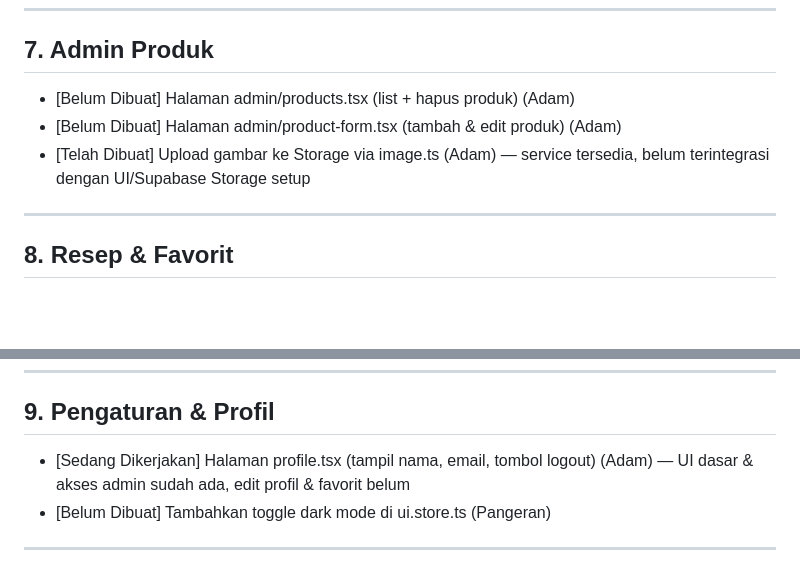
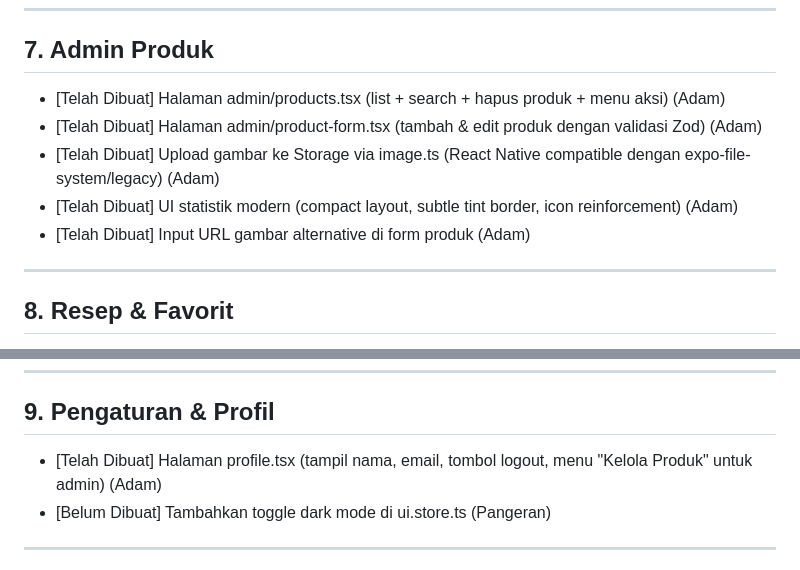
Before and after one commit to aidilsaputrakirsan-classroom/final-project-mobile-programming-team-e-commerce, a Markdown page: BahankuApp/docs/Development_Checklist_BahanKu.md, 2 parts joined by grey strips. Drawn GitHub-style; blank space fills up the shorter version.

```diff
--- a/BahankuApp/docs/Development_Checklist_BahanKu.md
+++ b/BahankuApp/docs/Development_Checklist_BahanKu.md
@@ -69,9 +69,11 @@ Penanggung jawab: (Pangeran) | (Adam)
 
 ## 7. Admin Produk
 
-- [Belum Dibuat] Halaman admin/products.tsx (list + hapus produk) (Adam)
-- [Belum Dibuat] Halaman admin/product-form.tsx (tambah & edit produk) (Adam)
-- [Telah Dibuat] Upload gambar ke Storage via image.ts (Adam) — service tersedia, belum terintegrasi dengan UI/Supabase Storage setup
+- [Telah Dibuat] Halaman admin/products.tsx (list + search + hapus produk + menu aksi) (Adam)
+- [Telah Dibuat] Halaman admin/product-form.tsx (tambah & edit produk dengan validasi Zod) (Adam)
+- [Telah Dibuat] Upload gambar ke Storage via image.ts (React Native compatible dengan expo-file-system/legacy) (Adam)
+- [Telah Dibuat] UI statistik modern (compact layout, subtle tint border, icon reinforcement) (Adam)
+- [Telah Dibuat] Input URL gambar alternative di form produk (Adam)
 
 ---
 
@@ -87,7 +89,7 @@ Penanggung jawab: (Pangeran) | (Adam)
 
 ## 9. Pengaturan & Profil
 
-- [Sedang Dikerjakan] Halaman profile.tsx (tampil nama, email, tombol logout) (Adam) — UI dasar & akses admin sudah ada, edit profil & favorit belum
+- [Telah Dibuat] Halaman profile.tsx (tampil nama, email, tombol logout, menu "Kelola Produk" untuk admin) (Adam)
 - [Belum Dibuat] Tambahkan toggle dark mode di ui.store.ts (Pangeran)
 
 ---
```
Also changed, not shown: BahankuApp/docs/Task_Assignment_BahanKu.md (+29 -23 lines).
